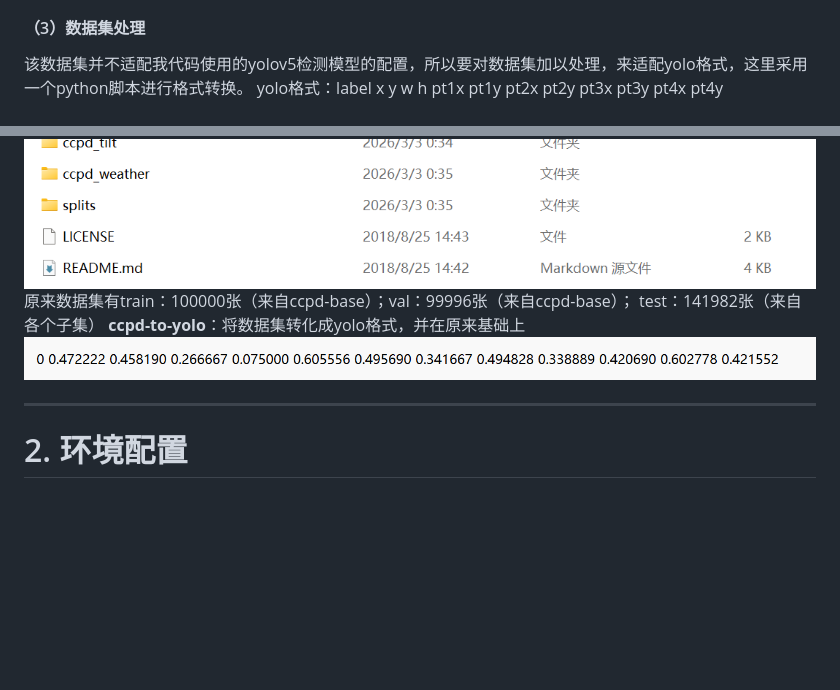
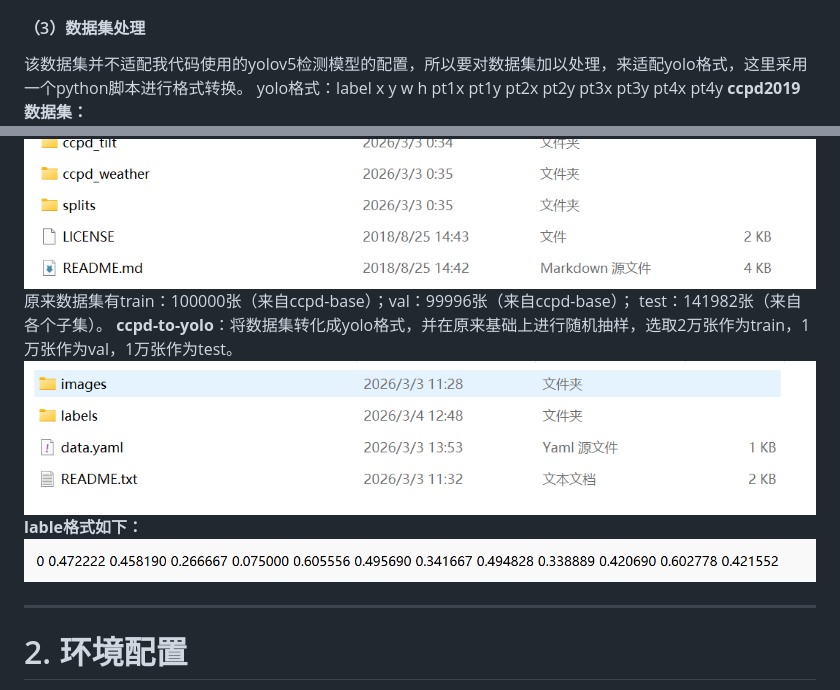
Before and after one commit to Gsheen76/My-Obsidian, a Markdown page: Chinese_license_plate_detections.md, 2 parts joined by grey strips. GitHub-like rendering; pictures changed too: assets/Chinese_license_plate_detections/file-20260304193609677.png (added); blank space fills up the shorter version.

Commit message:
vault backup: 2026-03-04 19:37:52

```diff
--- a/Chinese_license_plate_detections.md
+++ b/Chinese_license_plate_detections.md
@@ -30,13 +30,14 @@ ads = ['A', 'B', 'C', 'D', 'E', 'F', 'G', 'H', 'J', 'K', 'L', 'M', 'N', 'P', 'Q'
 
 该数据集并不适配我代码使用的yolov5检测模型的配置，所以要对数据集加以处理，来适配yolo格式，这里采用一个python脚本进行格式转换。
 yolo格式：label x y w h  pt1x pt1y pt2x pt2y pt3x pt3y pt4x pt4y
+**ccpd2019数据集：**
 ![644](assets/Chinese_license_plate_detections/file-20260303133614755.png)
 原来数据集有train：100000张（来自ccpd-base）；val：99996张（来自ccpd-base）；
-test：141982张（来自各个子集）
-**ccpd-to-yolo**：将数据集转化成yolo格式，并在原来基础上
+test：141982张（来自各个子集）。
+**ccpd-to-yolo**：将数据集转化成yolo格式，并在原来基础上进行随机抽样，选取2万张作为train，1万张作为val，1万张作为test。
+![](assets/Chinese_license_plate_detections/file-20260304193609677.png)
+**lable格式如下：**
 ![](assets/Chinese_license_plate_detections/file-20260304192056340.png)
-
-
 
 ---
 
```
